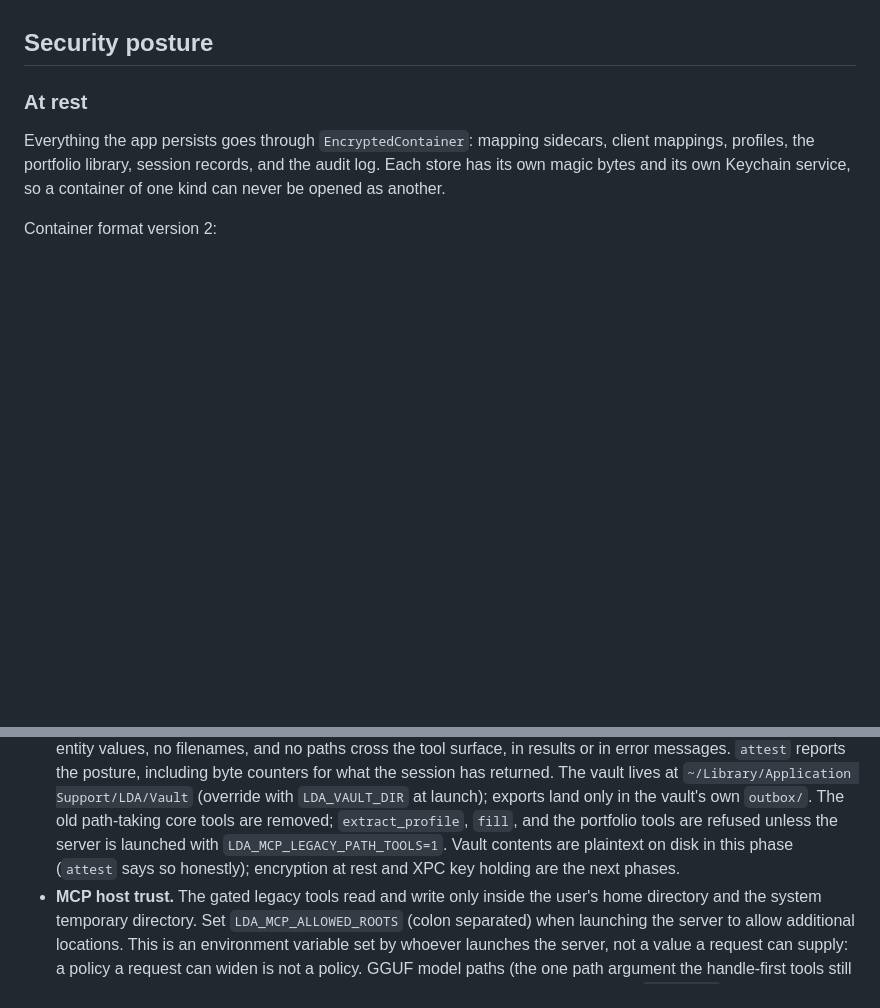
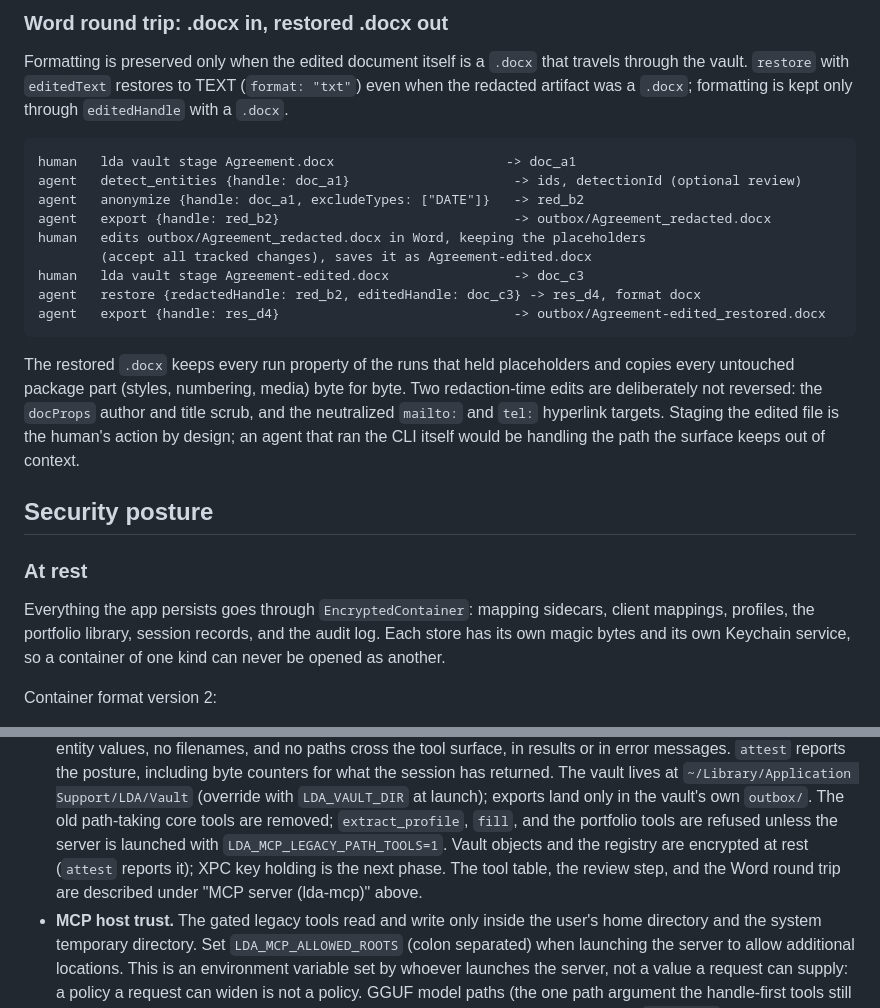
Before and after one commit to Reytian/LDA-App, a Markdown page: macos/LDACore/README.md, 2 parts joined by grey strips. Drawn GitHub-style; blank space fills up the shorter version.

````diff
--- a/macos/LDACore/README.md
+++ b/macos/LDACore/README.md
@@ -167,3 +222,29 @@ lda fill --portfolio "Meridian Pacific" --input agreement.docx \
+### Word round trip: .docx in, restored .docx out
+
+Formatting is preserved only when the edited document itself is a `.docx`
+that travels through the vault. `restore` with `editedText` restores to TEXT
+(`format: "txt"`) even when the redacted artifact was a `.docx`; formatting is
+kept only through `editedHandle` with a `.docx`.
+
+```
+human   lda vault stage Agreement.docx                      -> doc_a1
+agent   detect_entities {handle: doc_a1}                     -> ids, detectionId (optional review)
+agent   anonymize {handle: doc_a1, excludeTypes: ["DATE"]}   -> red_b2
+agent   export {handle: red_b2}                              -> outbox/Agreement_redacted.docx
+human   edits outbox/Agreement_redacted.docx in Word, keeping the placeholders
+        (accept all tracked changes), saves it as Agreement-edited.docx
+human   lda vault stage Agreement-edited.docx                -> doc_c3
+agent   restore {redactedHandle: red_b2, editedHandle: doc_c3} -> res_d4, format docx
+agent   export {handle: res_d4}                              -> outbox/Agreement-edited_restored.docx
+```
+
+The restored `.docx` keeps every run property of the runs that held
+placeholders and copies every untouched package part (styles, numbering,
+media) byte for byte. Two redaction-time edits are deliberately not reversed:
+the `docProps` author and title scrub, and the neutralized `mailto:` and
+`tel:` hyperlink targets. Staging the edited file is the human's action by
+design; an agent that ran the CLI itself would be handling the path the
+surface keeps out of context.
 
 ## Security posture
 
@@ -350,9 +431,10 @@ handle, never a document name.
   launch); exports land only in the vault's own `outbox/`. The old path-taking
   core tools are removed; `extract_profile`, `fill`, and the portfolio tools
   are refused unless the server is launched with
-  `LDA_MCP_LEGACY_PATH_TOOLS=1`. Vault contents are plaintext on disk in this
-  phase (`attest` says so honestly); encryption at rest and XPC key holding
-  are the next phases.
+  `LDA_MCP_LEGACY_PATH_TOOLS=1`. Vault objects and the registry are encrypted
+  at rest (`attest` reports it); XPC key holding is the next phase. The tool
+  table, the review step, and the Word round trip are described under "MCP
+  server (lda-mcp)" above.
 - **MCP host trust.** The gated legacy tools read and write only inside the
   user's home directory and the system temporary directory. Set
   `LDA_MCP_ALLOWED_ROOTS` (colon separated) when launching the server to allow
````
Also changed, not shown: other parts of macos/LDACore/README.md (+55 -0 lines), 1 other file.
